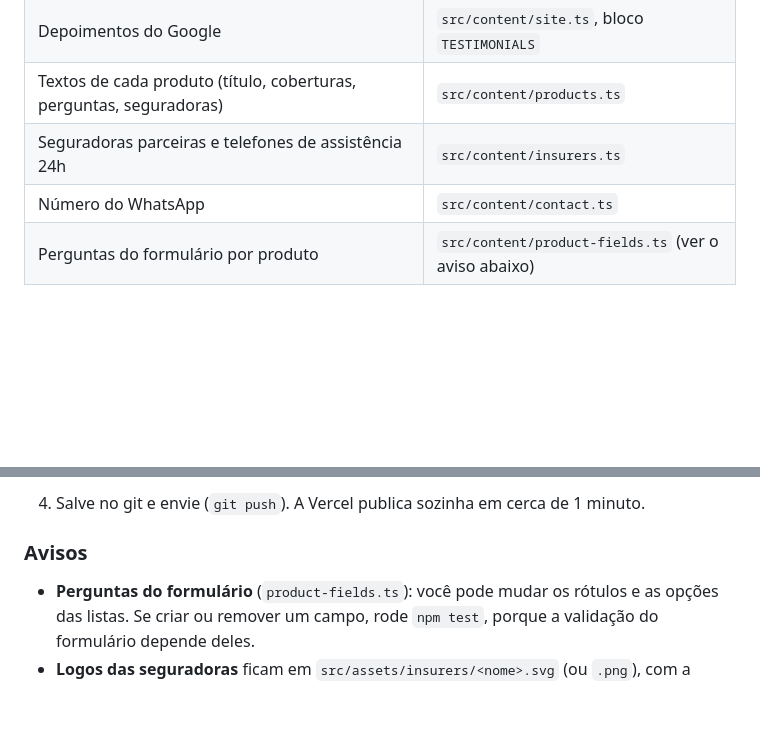
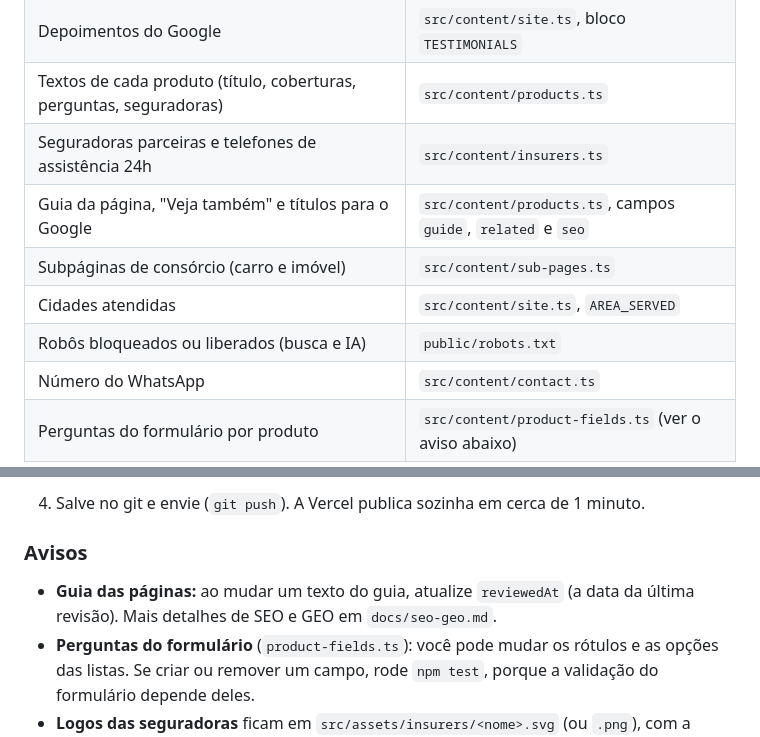
Before and after one commit to Maioranoo/Portugal-Corretora, a Markdown page: docs/manutencao.md, 2 parts joined by grey strips. Drawn GitHub-style; blank space fills up the shorter version.

```diff
--- a/docs/manutencao.md
+++ b/docs/manutencao.md
@@ -20,6 +20,10 @@ Todos os textos, números e dados ficam em **`src/content/`**. Você não precis
 | Depoimentos do Google | `src/content/site.ts`, bloco `TESTIMONIALS` |
 | Textos de cada produto (título, coberturas, perguntas, seguradoras) | `src/content/products.ts` |
 | Seguradoras parceiras e telefones de assistência 24h | `src/content/insurers.ts` |
+| Guia da página, "Veja também" e títulos para o Google | `src/content/products.ts`, campos `guide`, `related` e `seo` |
+| Subpáginas de consórcio (carro e imóvel) | `src/content/sub-pages.ts` |
+| Cidades atendidas | `src/content/site.ts`, `AREA_SERVED` |
+| Robôs bloqueados ou liberados (busca e IA) | `public/robots.txt` |
 | Número do WhatsApp | `src/content/contact.ts` |
 | Perguntas do formulário por produto | `src/content/product-fields.ts` (ver o aviso abaixo) |
 
@@ -39,6 +43,7 @@ Todos os textos, números e dados ficam em **`src/content/`**. Você não precis
 
 ### Avisos
 
+- **Guia das páginas:** ao mudar um texto do guia, atualize `reviewedAt` (a data da última revisão). Mais detalhes de SEO e GEO em `docs/seo-geo.md`.
 - **Perguntas do formulário** (`product-fields.ts`): você pode mudar os rótulos e as opções das listas. Se criar ou
   remover um campo, rode `npm test`, porque a validação do formulário depende deles.
 - **Logos das seguradoras** ficam em `src/assets/insurers/<nome>.svg` (ou `.png`), com a origem de cada um em
```
Also changed, not shown: docs/seo-geo.md (added, +207 -0 lines).
